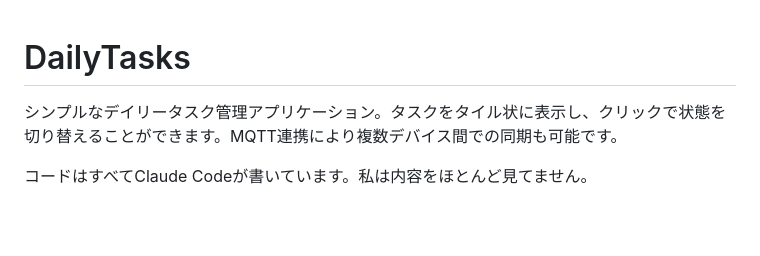
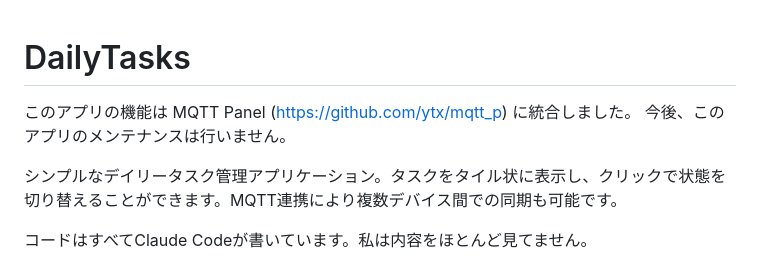
Before and after one commit to ytx/d_tasks, a Markdown page: README.md, the part around the change. Rendered like a GitHub page; blank space fills up the shorter version.

Commit message:
Update README to reflect app integration and maintenance status
The application functionality has been integrated into the MQTT Panel, and maintenance for this app will no longer be conducted.

```diff
--- a/README.md
+++ b/README.md
@@ -1,4 +1,7 @@
 # DailyTasks
+
+このアプリの機能は MQTT Panel (https://github.com/ytx/mqtt_p) に統合しました。
+今後、このアプリのメンテナンスは行いません。
 
 シンプルなデイリータスク管理アプリケーション。タスクをタイル状に表示し、クリックで状態を切り替えることができます。MQTT連携により複数デバイス間での同期も可能です。
 
```
